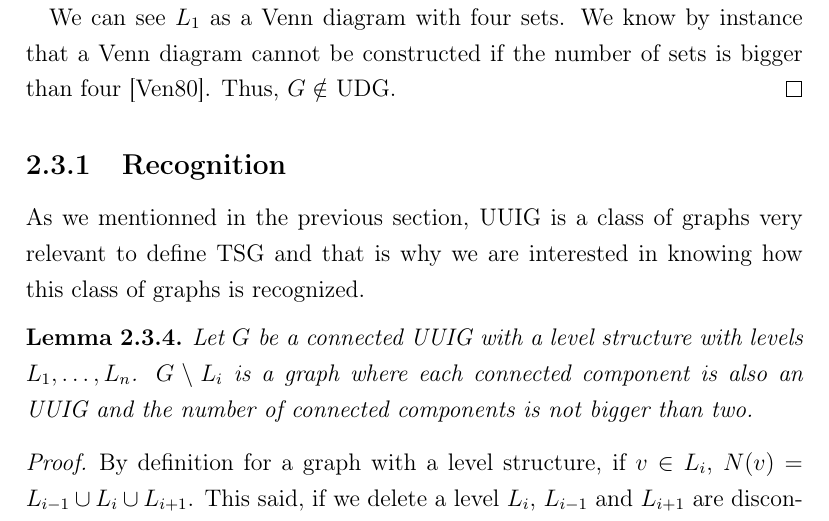
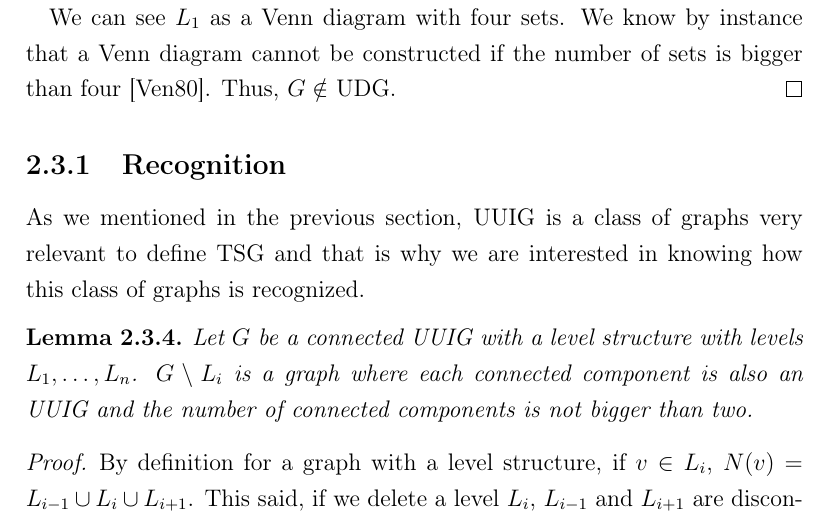
Before and after one commit to Abde5/memo1819-final, a LaTeX thesis (final/thesis/main.tex, which reads final/thesis/chap2/main.tex): part of page 26 of 50, cut so that both start at the same text. Compiled offline with pdfLaTeX.

Commit message:
mentionned -> mentioned

```diff
--- a/final/thesis/chap2/main.tex
+++ b/final/thesis/chap2/main.tex
@@ -551,7 +551,7 @@ In the other hand, we can find a graph in UUIG that is not an UDG. This theorem
 
 \subsection{Recognition}
 
-As we mentionned in the previous section, UUIG is a class of graphs very relevant to define TSG and that is why we are interested in knowing how this class of graphs is recognized.
+As we mentioned in the previous section, UUIG is a class of graphs very relevant to define TSG and that is why we are interested in knowing how this class of graphs is recognized.
 
 \begin{lemma}
   Let $G$ be a connected UUIG with a level structure with levels $L_1,\dots,L_n$. $G\setminus L_i$ is a graph where each connected component is also an UUIG and the number of connected components is not bigger than two.
```
